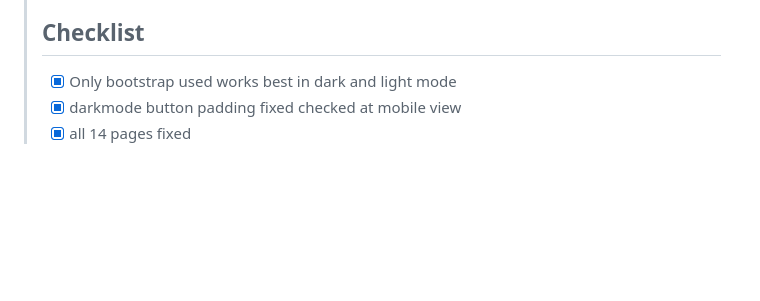
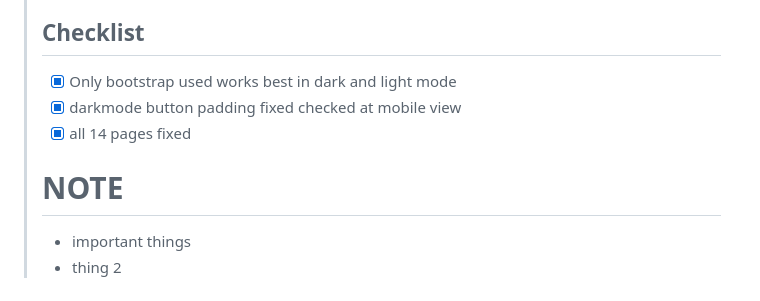
Before and after one commit to rahulsingh2312/learn-git, a Markdown page: README.md, the part around the change. Drawn GitHub-style; blank space fills up the shorter version.

```diff
--- a/README.md
+++ b/README.md
@@ -55,7 +55,9 @@ Version control is a crucial skill for software development, allowing you to tra
 > * [x]  Only bootstrap used works best in dark and light mode
 > * [x]  darkmode button padding fixed checked at mobile view
 > * [x] all 14 pages fixed
->
+> # NOTE
+> - important things
+> - thing 2
 
 ## Feel free to contribute to this tutorial by creating pull requests and suggesting improvements! _ (make a pull request with a folder of ur name or something more fun ) and star the repository 🙏
 
```
